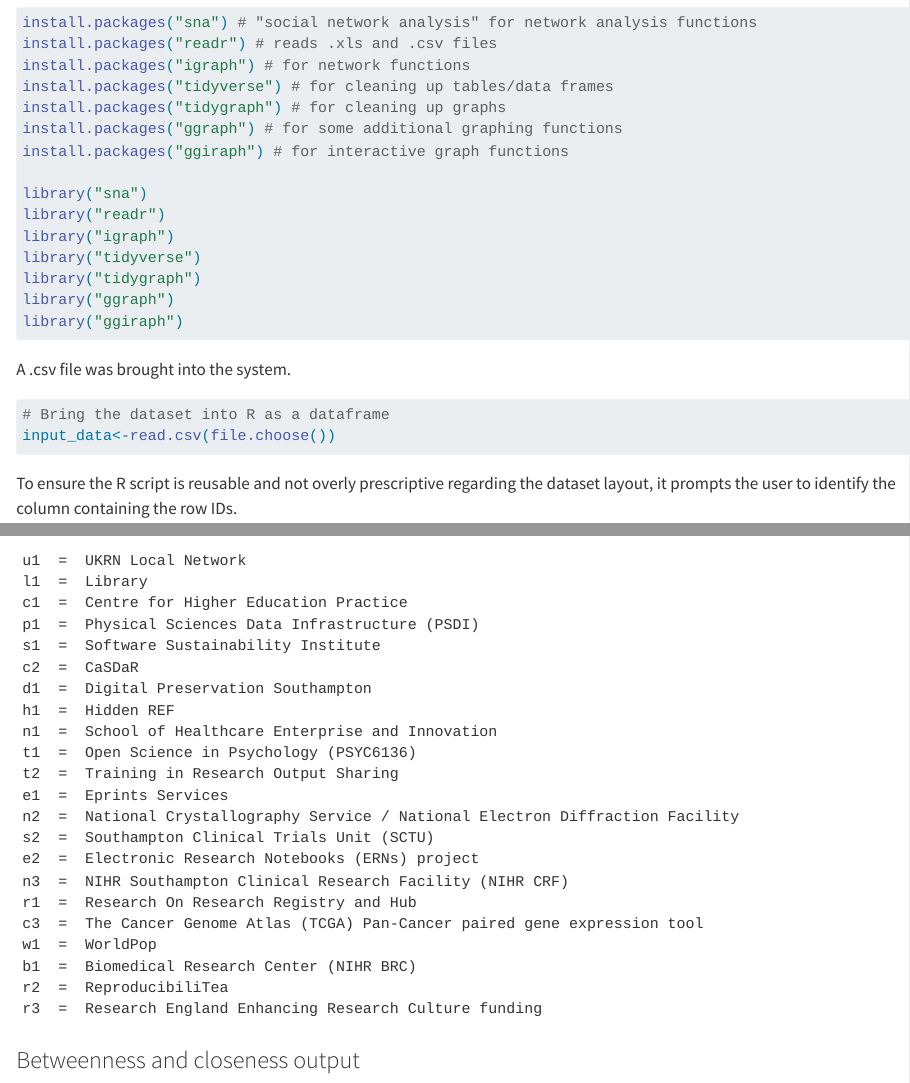
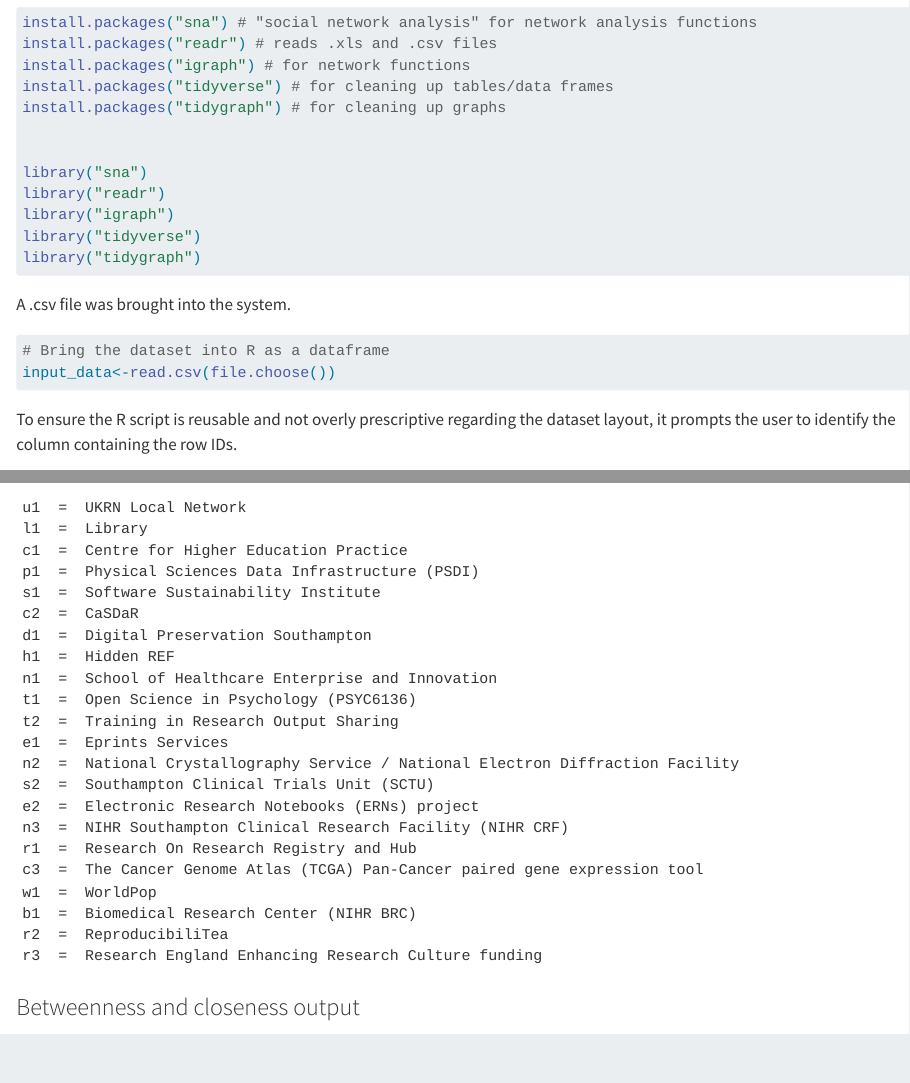
Before and after one commit to vidovics/Reproducible-and-Transparent-Research-Practices-Map, a Quarto document (index.qmd): the page in a window 1100 px wide, from 860 px down, and a second part further down, joined at a grey line. Rendered offline with R 4.5, knitr and Pandoc in place of Quarto, with nearby package versions; code that draws random numbers runs with fixed seeds of ours; long lines of code are wrapped.

Commit message:
Removed unused R packages

````diff
--- a/index.qmd
+++ b/index.qmd
@@ -63,16 +61,13 @@
 install.packages("igraph") # for network functions
 install.packages("tidyverse") # for cleaning up tables/data frames
 install.packages("tidygraph") # for cleaning up graphs
-install.packages("ggraph") # for some additional graphing functions
-install.packages("ggiraph") # for interactive graph functions
+
 
 library("sna")
 library("readr")
 library("igraph")
 library("tidyverse")
 library("tidygraph")
-library("ggraph")
-library("ggiraph")
 ```
 
 A .csv file was brought into the system.
````
Also changed, not shown: index.qmd (2 more changed lines).
